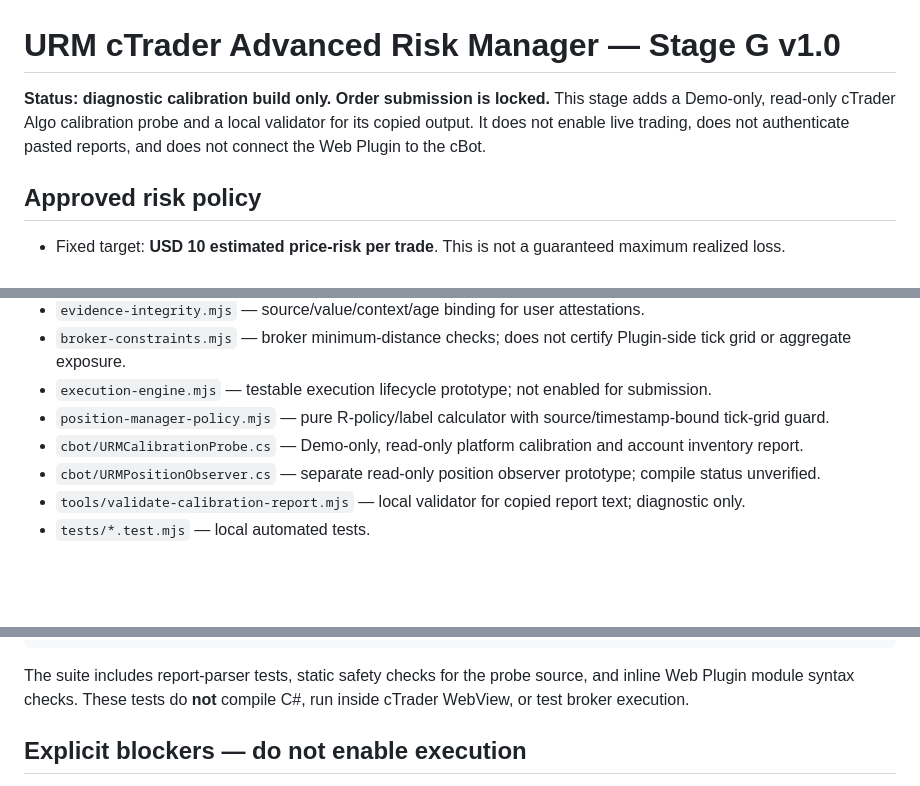
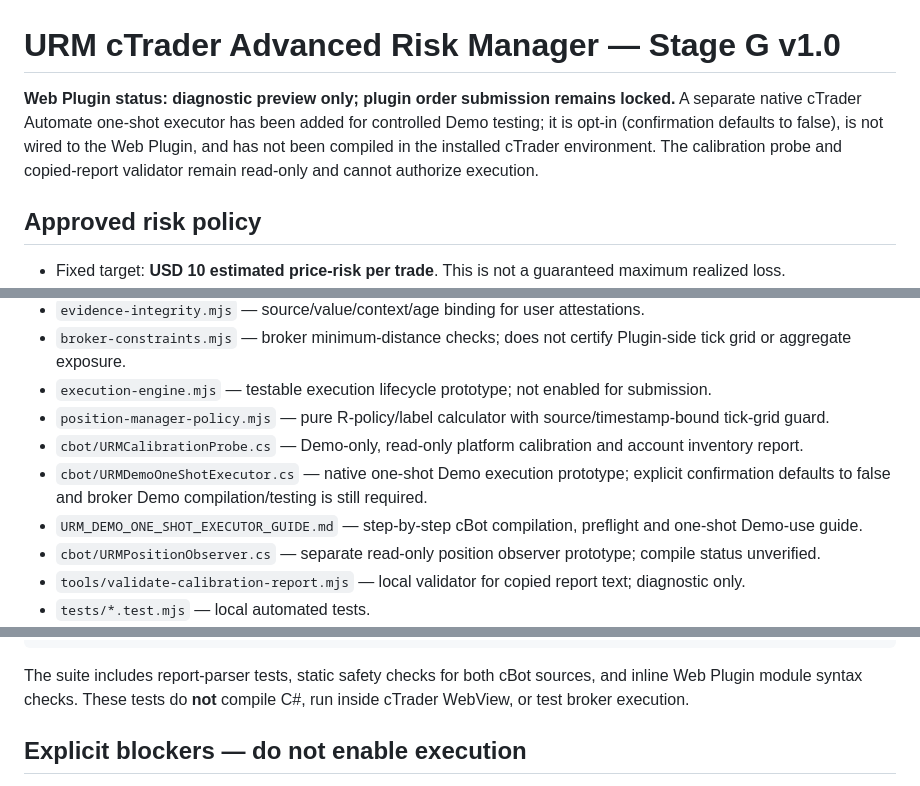
Before and after one commit to Madhab7216/urm-risk-manager, a Markdown page: README.md, 3 parts joined by grey strips. GitHub-like rendering; blank space fills up the shorter version.

Commit message:
Document Demo one-shot executor while keeping Web Plugin locked

````diff
--- a/README.md
+++ b/README.md
@@ -1,6 +1,6 @@
 # URM cTrader Advanced Risk Manager — Stage G v1.0
 
-**Status: diagnostic calibration build only. Order submission is locked.** This stage adds a Demo-only, read-only cTrader Algo calibration probe and a local validator for its copied output. It does not enable live trading, does not authenticate pasted reports, and does not connect the Web Plugin to the cBot.
+**Web Plugin status: diagnostic preview only; plugin order submission remains locked.** A separate native cTrader Automate one-shot executor has been added for controlled Demo testing; it is opt-in (confirmation defaults to false), is not wired to the Web Plugin, and has not been compiled in the installed cTrader environment. The calibration probe and copied-report validator remain read-only and cannot authorize execution.
 
 ## Approved risk policy
 
@@ -34,6 +35,8 @@
 - `execution-engine.mjs` — testable execution lifecycle prototype; not enabled for submission.
 - `position-manager-policy.mjs` — pure R-policy/label calculator with source/timestamp-bound tick-grid guard.
 - `cbot/URMCalibrationProbe.cs` — Demo-only, read-only platform calibration and account inventory report.
+- `cbot/URMDemoOneShotExecutor.cs` — native one-shot Demo execution prototype; explicit confirmation defaults to false and broker Demo compilation/testing is still required.
+- `URM_DEMO_ONE_SHOT_EXECUTOR_GUIDE.md` — step-by-step cBot compilation, preflight and one-shot Demo-use guide.
 - `cbot/URMPositionObserver.cs` — separate read-only position observer prototype; compile status unverified.
 - `tools/validate-calibration-report.mjs` — local validator for copied report text; diagnostic only.
 - `tests/*.test.mjs` — local automated tests.
@@ -71,7 +74,7 @@ node --check tools/validate-calibration-report.mjs
 node --test tests/*.test.mjs
 ```
 
-The suite includes report-parser tests, static safety checks for the probe source, and inline Web Plugin module syntax checks. These tests do **not** compile C#, run inside cTrader WebView, or test broker execution.
+The suite includes report-parser tests, static safety checks for both cBot sources, and inline Web Plugin module syntax checks. These tests do **not** compile C#, run inside cTrader WebView, or test broker execution.
 
 ## Explicit blockers — do not enable execution
 
````
Also changed, not shown: other parts of README.md (+2 -1 lines).
